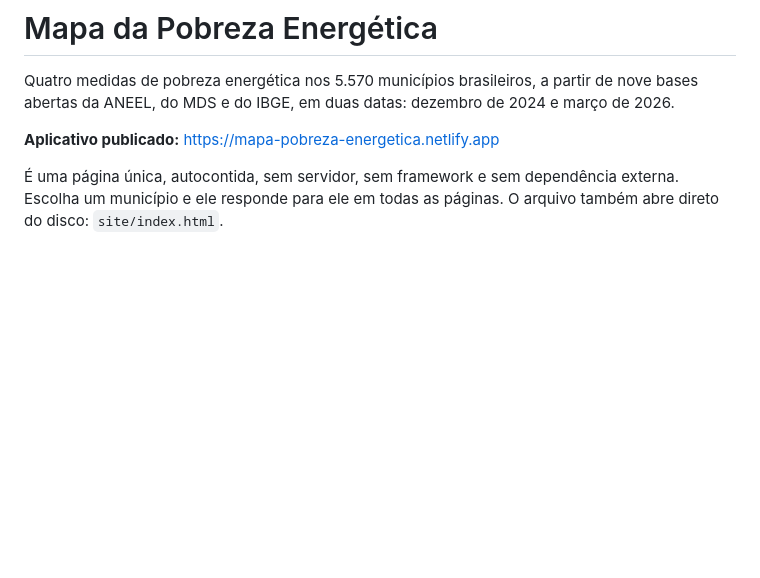
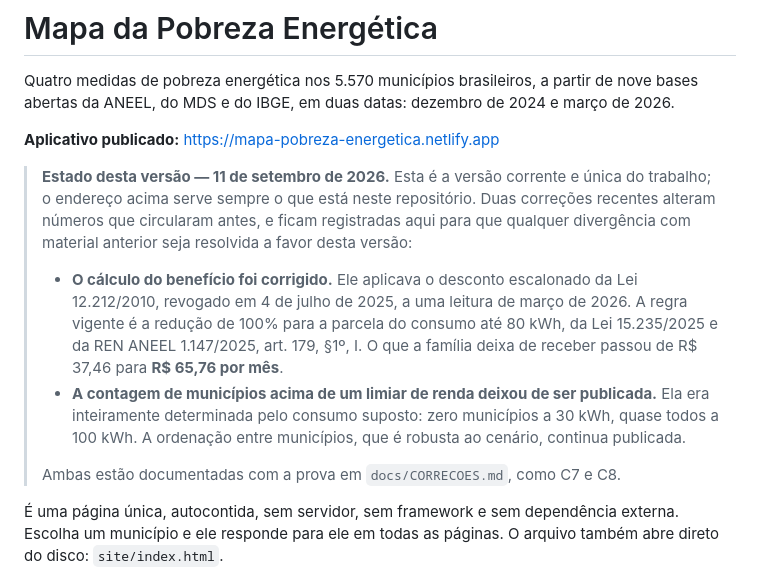
Before and after one commit to diegocornelio/mapa-pobreza-energetica, a Markdown page: README.md, the part around the change. Drawn GitHub-style; blank space fills up the shorter version.

Commit message:
docs: README declara o estado desta versao e as duas correcoes recentes
Se material anterior circulou com numeros diferentes, o leitor precisa saber qual
versao prevalece e por que, sem ter de reconstruir a historia pelos commits. O
bloco no topo nomeia as duas correcoes que alteram numero publicado, a do calculo
do beneficio e a retirada da contagem por limiar, e aponta para a prova de cada
uma em docs/CORRECOES.md.

```diff
--- a/README.md
+++ b/README.md
@@ -5,6 +5,23 @@ nove bases abertas da ANEEL, do MDS e do IBGE, em duas datas: dezembro de 2024 e
 março de 2026.
 
 **Aplicativo publicado:** https://mapa-pobreza-energetica.netlify.app
+
+> **Estado desta versão — 11 de setembro de 2026.** Esta é a versão corrente e única do
+> trabalho; o endereço acima serve sempre o que está neste repositório. Duas correções
+> recentes alteram números que circularam antes, e ficam registradas aqui para que
+> qualquer divergência com material anterior seja resolvida a favor desta versão:
+>
+> - **O cálculo do benefício foi corrigido.** Ele aplicava o desconto escalonado da Lei
+>   12.212/2010, revogado em 4 de julho de 2025, a uma leitura de março de 2026. A regra
+>   vigente é a redução de 100% para a parcela do consumo até 80 kWh, da Lei 15.235/2025 e
+>   da REN ANEEL 1.147/2025, art. 179, §1º, I. O que a família deixa de receber passou de
+>   R$ 37,46 para **R$ 65,76 por mês**.
+> - **A contagem de municípios acima de um limiar de renda deixou de ser publicada.** Ela
+>   era inteiramente determinada pelo consumo suposto: zero municípios a 30 kWh, quase
+>   todos a 100 kWh. A ordenação entre municípios, que é robusta ao cenário, continua
+>   publicada.
+>
+> Ambas estão documentadas com a prova em `docs/CORRECOES.md`, como C7 e C8.
 
 É uma página única, autocontida, sem servidor, sem framework e sem dependência externa.
 Escolha um município e ele responde para ele em todas as páginas. O arquivo também abre
```
